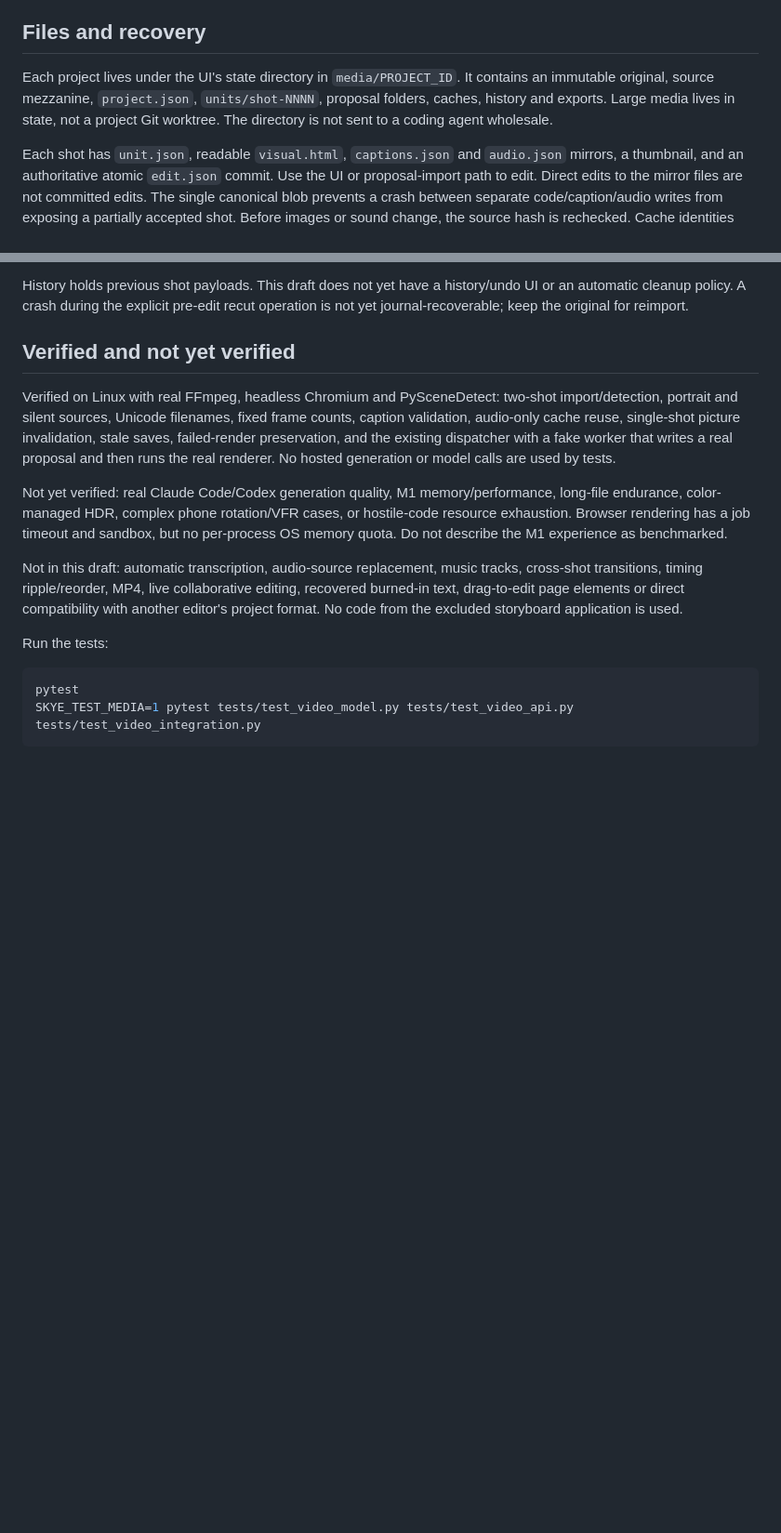
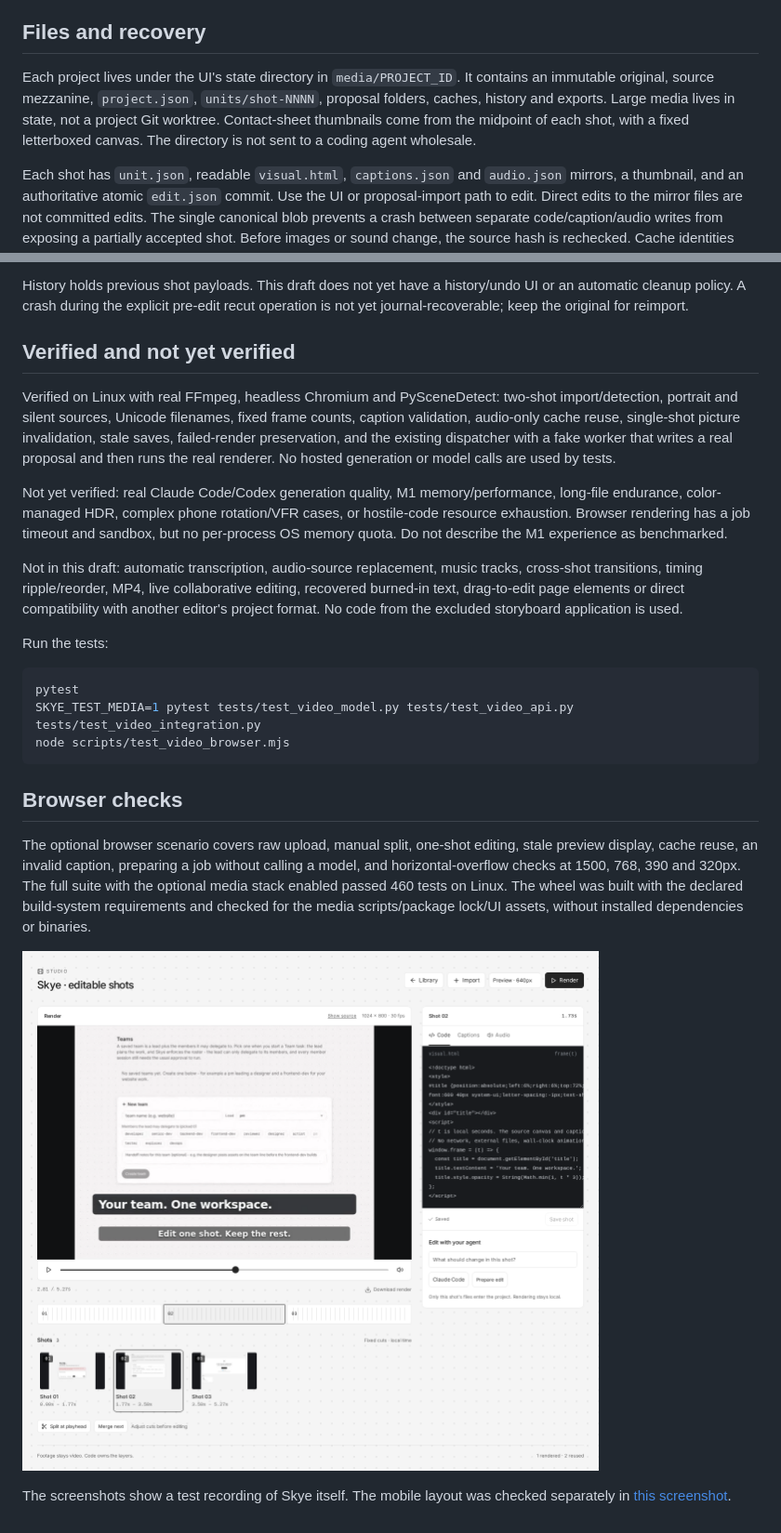
Before and after one commit to sankhya-ai/Skye, a Markdown page: docs/video/README.md, 2 parts joined by grey strips. Shown at 93% size. Rendered like a GitHub page; pictures changed too: docs/video/screenshots/editor.png (added); blank space fills up the shorter version.

````diff
--- a/docs/video/README.md
+++ b/docs/video/README.md
@@ -94,7 +94,7 @@ Gain is 0 to 4. A fade cannot exceed half the shot. At 30 fps and 48 kHz each fr
 
 ## Files and recovery
 
-Each project lives under the UI's state directory in `media/PROJECT_ID`. It contains an immutable original, source mezzanine, `project.json`, `units/shot-NNNN`, proposal folders, caches, history and exports. Large media lives in state, not a project Git worktree. The directory is not sent to a coding agent wholesale.
+Each project lives under the UI's state directory in `media/PROJECT_ID`. It contains an immutable original, source mezzanine, `project.json`, `units/shot-NNNN`, proposal folders, caches, history and exports. Large media lives in state, not a project Git worktree. Contact-sheet thumbnails come from the midpoint of each shot, with a fixed letterboxed canvas. The directory is not sent to a coding agent wholesale.
 
 Each shot has `unit.json`, readable `visual.html`, `captions.json` and `audio.json` mirrors, a thumbnail, and an authoritative atomic `edit.json` commit. Use the UI or proposal-import path to edit. Direct edits to the mirror files are not committed edits. The single canonical blob prevents a crash between separate code/caption/audio writes from exposing a partially accepted shot. Before images or sound change, the source hash is rechecked. Cache identities include source, shot bounds, relevant content, output profile, renderer code/package lock and installed FFmpeg version.
 
@@ -113,4 +113,13 @@ Run the tests:
 ```sh
 pytest
 SKYE_TEST_MEDIA=1 pytest tests/test_video_model.py tests/test_video_api.py tests/test_video_integration.py
+node scripts/test_video_browser.mjs
 ```
+
+## Browser checks
+
+The optional browser scenario covers raw upload, manual split, one-shot editing, stale preview display, cache reuse, an invalid caption, preparing a job without calling a model, and horizontal-overflow checks at 1500, 768, 390 and 320px. The full suite with the optional media stack enabled passed 460 tests on Linux. The wheel was built with the declared build-system requirements and checked for the media scripts/package lock/UI assets, without installed dependencies or binaries.
+
+![Running editor](screenshots/editor.png)
+
+The screenshots show a test recording of Skye itself. The mobile layout was checked separately in [this screenshot](screenshots/mobile.png).
````
Also changed, not shown: README.md (+2 -0 lines), docs/video/screenshots/mobile.png (added), 12 other files.
